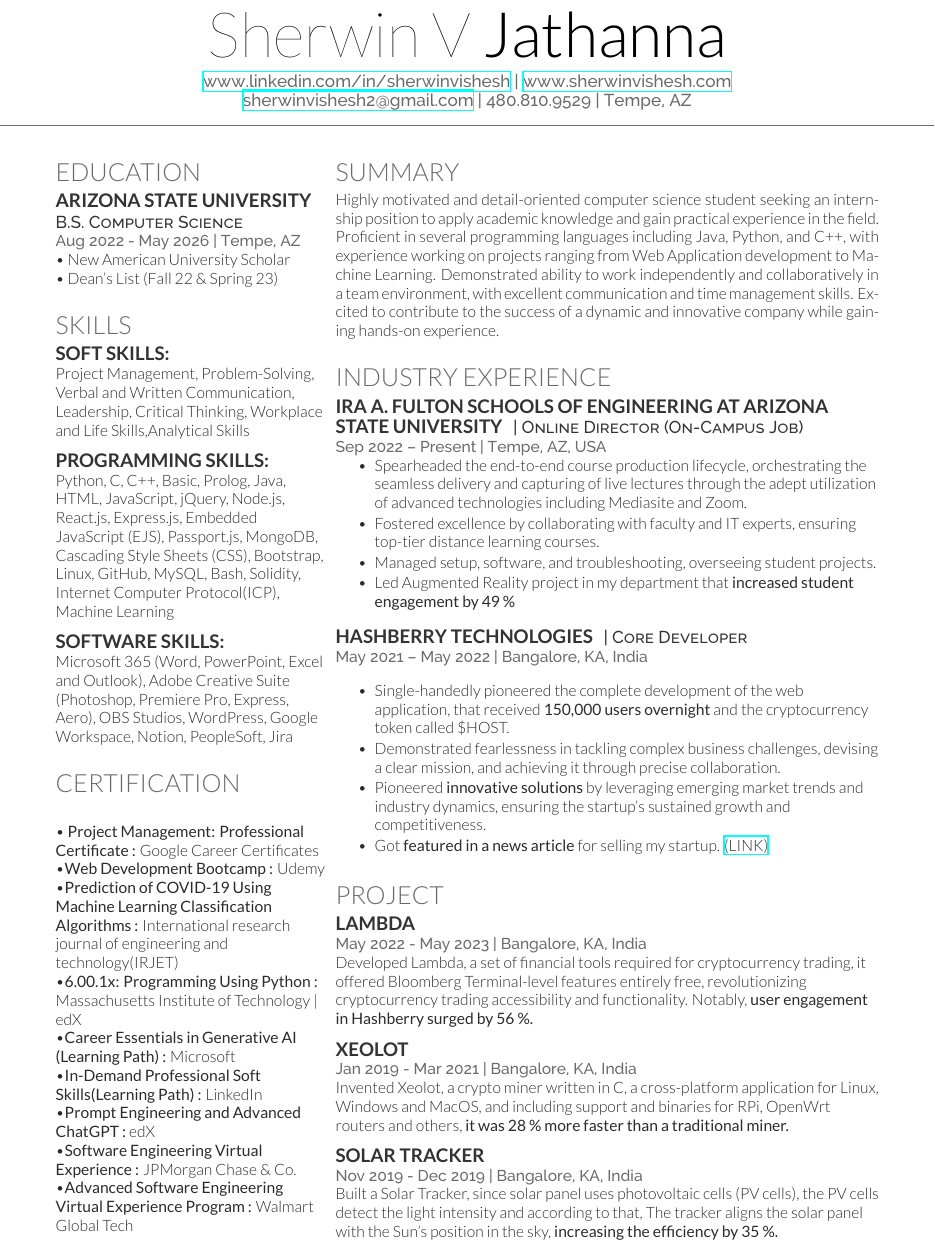
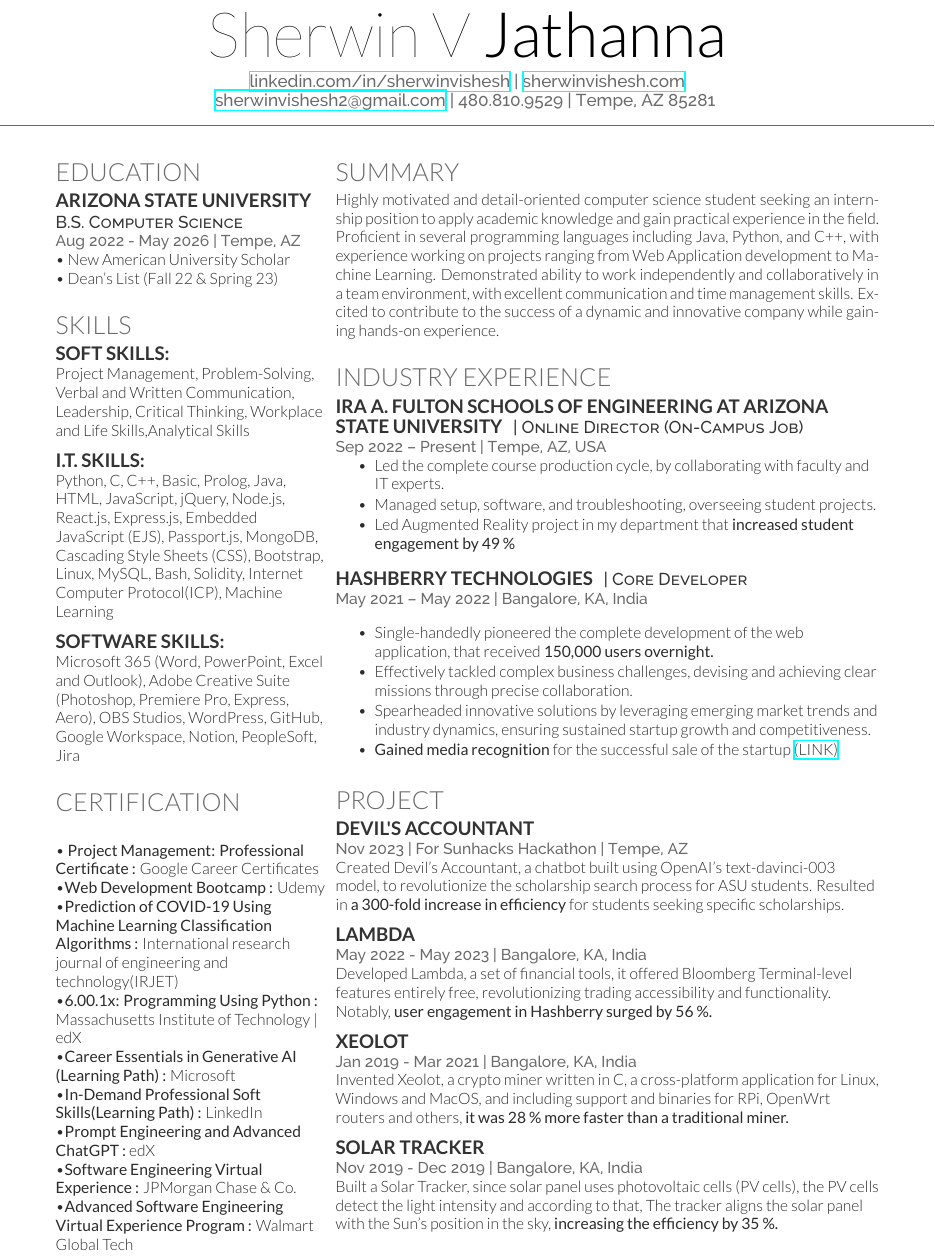
Before and after one commit to sherwinvishesh/Resume, a LaTeX CV (cv_12.tex): part of the page, cut so that both start at the same text. Compiled offline with XeLaTeX.

Commit message:
Update cv_12.tex

```diff
--- a/cv_12.tex
+++ b/cv_12.tex
@@ -11,10 +11,12 @@
 %\lastupdated % Print the Last Updated text at the top right
 
 \namesection{Sherwin V}{Jathanna}{ % Your name
-\urlstyle{same}\url{www.linkedin.com/in/sherwinvishesh} |
-\urlstyle{same}\url{www.sherwinvishesh.com} \\ % Your website, LinkedIn profile or other web address
+\href{https://www.linkedin.com/in/sherwinvishesh}{linkedin.com/in/sherwinvishesh}
+ |
+ \href{https://www.sherwinvishesh.com}{sherwinvishesh.com}
 
-\href{mailto:sherwinvishesh2@gmail.com}{sherwinvishesh2@gmail.com} | 480.810.9529 | Tempe, AZ% Your contact information
+
+\href{mailto:sherwinvishesh2@gmail.com}{sherwinvishesh2@gmail.com} | 480.810.9529 | Tempe, AZ 85281 % Your contact information
 }
 
 %----------------------------------------------------------------------------------------
@@ -61,11 +63,11 @@ Project Management, Problem-Solving, Verbal and Written Communication, Leadershi
 
 %------------------------------------------------
 
-\subsection{Programming Skills:}
+\subsection{I.T. Skills:}
 
 %{\footnotesize \textit{\textbf{(2 year degree) }}} \\
 Python, C, C++, Basic, Prolog, Java, HTML, JavaScript, jQuery, Node.js, React.js, Express.js, Embedded JavaScript (EJS),
-Passport.js, MongoDB, Cascading Style Sheets (CSS), Bootstrap, Linux, GitHub, MySQL, Bash, Solidity, Internet Computer Protocol(ICP), Machine
+Passport.js, MongoDB, Cascading Style Sheets (CSS), Bootstrap, Linux, MySQL, Bash, Solidity, Internet Computer Protocol(ICP), Machine
 Learning
 
 
@@ -79,7 +81,7 @@ Learning
 %{\footnotesize \textit{\textbf{(2 year degree) }}} \\
 Microsoft 365 (Word, PowerPoint, Excel and Outlook),
 Adobe Creative Suite (Photoshop, Premiere Pro, Express, Aero),
-OBS Studios, WordPress, Google Workspace, Notion, PeopleSoft, Jira
+OBS Studios, WordPress, GitHub, Google Workspace, Notion, PeopleSoft, Jira
 
 
 \sectionspace % Some whitespace after the section
@@ -144,8 +146,7 @@ Highly motivated and detail-oriented computer science student seeking an interns
 \vspace{\topsep}
 
 \begin{tightitemize}
-\item Spearheaded the end-to-end course production lifecycle, orchestrating the seamless delivery and capturing of live lectures through the adept utilization of advanced technologies including Mediasite and Zoom.
-\item Fostered excellence by collaborating with faculty and IT experts, ensuring top-tier distance learning courses.
+\item Led the complete course production cycle, by collaborating with faculty and IT experts.
 \item Managed setup, software, and troubleshooting, overseeing student projects.
 \item Led Augmented Reality project in my department that \textbf{increased student engagement by 49 \%}
 \end{tightitemize}
@@ -160,10 +161,11 @@ Highly motivated and detail-oriented computer science student seeking an interns
 \vspace{\topsep}
 
 \begin{tightitemize}
-\item Single-handedly pioneered the complete development of the web application, that received \textbf{150,000 users overnight }and the cryptocurrency token called \$HOST.
-\item Demonstrated fearlessness in tackling complex business challenges, devising a clear mission, and achieving it through precise collaboration.
-\item Pioneered \textbf{innovative solutions }by leveraging emerging market trends and industry dynamics, ensuring the startup's sustained growth and competitiveness.
-\item Got \textbf{featured in a news article} for selling my startup. %\urlstyle{(LINK)}\url{https://www.deccanherald.com/brandspot/sponsored/meet-the-crypto-boy-of-bengaluru-1221031.html}
+\item Single-handedly pioneered the complete development of the web application, that received \textbf{150,000 users overnight. }
+\item Effectively tackled complex business challenges, devising and achieving clear missions through precise collaboration.
+\item Spearheaded innovative solutions by leveraging emerging market trends and industry dynamics, ensuring sustained startup growth and competitiveness.
+\item
+\textbf{Gained media recognition} for the successful sale of the startup
 \href{https://www.deccanherald.com/brandspot/sponsored/meet-the-crypto-boy-of-bengaluru-1221031.html}{(LINK)}
 \end{tightitemize}
 
@@ -179,14 +181,19 @@ Highly motivated and detail-oriented computer science student seeking an interns
 
 \section{Project}
 
+\runsubsection{Devil's Accountant}
 
+\location{Nov 2023 | For Sunhacks Hackathon | Tempe, AZ  }
+Created Devil's Accountant, a chatbot built using OpenAI's text-davinci-003 model, to revolutionize the scholarship search process for ASU students. Resulted in \textbf{a 300-fold increase in efficiency} for students seeking specific scholarships.
+
+\sectionspace
 
 
 
 \runsubsection{Lambda}
 
 \location{May 2022 - May 2023 | Bangalore, KA, India}
-Developed Lambda, a set of financial tools required for cryptocurrency trading, it offered Bloomberg Terminal-level features entirely free, revolutionizing cryptocurrency trading accessibility and functionality. Notably, \textbf{user engagement in Hashberry surged by 56 \%. }\\
+Developed Lambda, a set of financial tools, it offered Bloomberg Terminal-level features entirely free, revolutionizing trading accessibility and functionality. Notably, \textbf{user engagement in Hashberry surged by 56 \%. }\\
 
 \sectionspace % Some whitespace after the section
 
```
Also changed, not shown: cv_12.tex (3 more changed lines).
